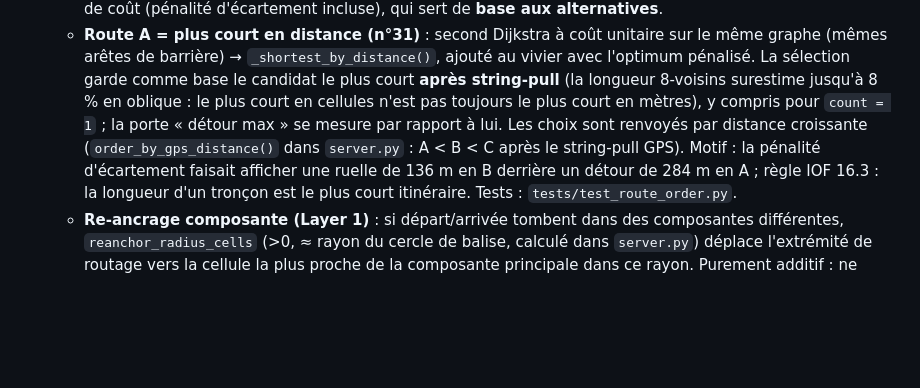
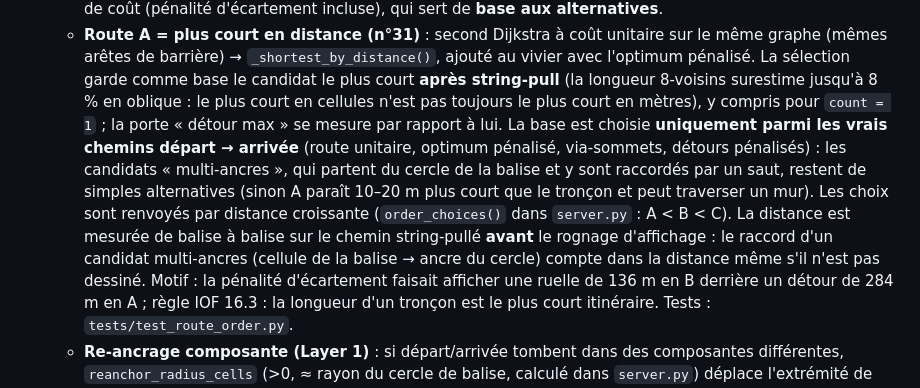
Before and after one commit to sikeirosa/ocad-map-viewer, a Markdown page: CLAUDE.md, the part around the change. Drawn GitHub-style; blank space fills up the shorter version.

Commit message:
docs(CLAUDE.md): route A from genuine paths, control-to-control lengths
Co-Authored-By: Claude Opus 5.5 <noreply@anthropic.com>
Claude-Session: https://claude.ai/code/session_018t5y2ewspjvHYtG7utsLAo

```diff
--- a/CLAUDE.md
+++ b/CLAUDE.md
@@ -276,10 +276,18 @@ réellement enclose est signalée comme **inaccessible** (pas d'itinéraire fabr
      sélection garde comme base le candidat le plus court **après string-pull**
      (la longueur 8-voisins surestime jusqu'à 8 % en oblique : le plus court en
      cellules n'est pas toujours le plus court en mètres), y compris pour
-     `count = 1` ; la porte « détour max » se mesure par rapport à lui. Les
+     `count = 1` ; la porte « détour max » se mesure par rapport à lui. La base
+     est choisie **uniquement parmi les vrais chemins départ → arrivée** (route
+     unitaire, optimum pénalisé, via-sommets, détours pénalisés) : les candidats
+     « multi-ancres », qui partent du cercle de la balise et y sont raccordés par
+     un saut, restent de simples alternatives (sinon A paraît 10–20 m plus court
+     que le tronçon et peut traverser un mur). Les
      choix sont renvoyés par distance
-     croissante (`order_by_gps_distance()` dans `server.py` : A < B < C après le
-     string-pull GPS). Motif : la pénalité d'écartement faisait afficher une
+     croissante (`order_choices()` dans `server.py` : A < B < C). La distance
+     est mesurée de balise à balise sur le chemin string-pullé **avant** le
+     rognage d'affichage : le raccord d'un candidat multi-ancres (cellule de la
+     balise → ancre du cercle) compte dans la distance même s'il n'est pas
+     dessiné. Motif : la pénalité d'écartement faisait afficher une
      ruelle de 136 m en B derrière un détour de 284 m en A ; règle IOF 16.3 : la
      longueur d'un tronçon est le plus court itinéraire.
      Tests : `tests/test_route_order.py`.
```
